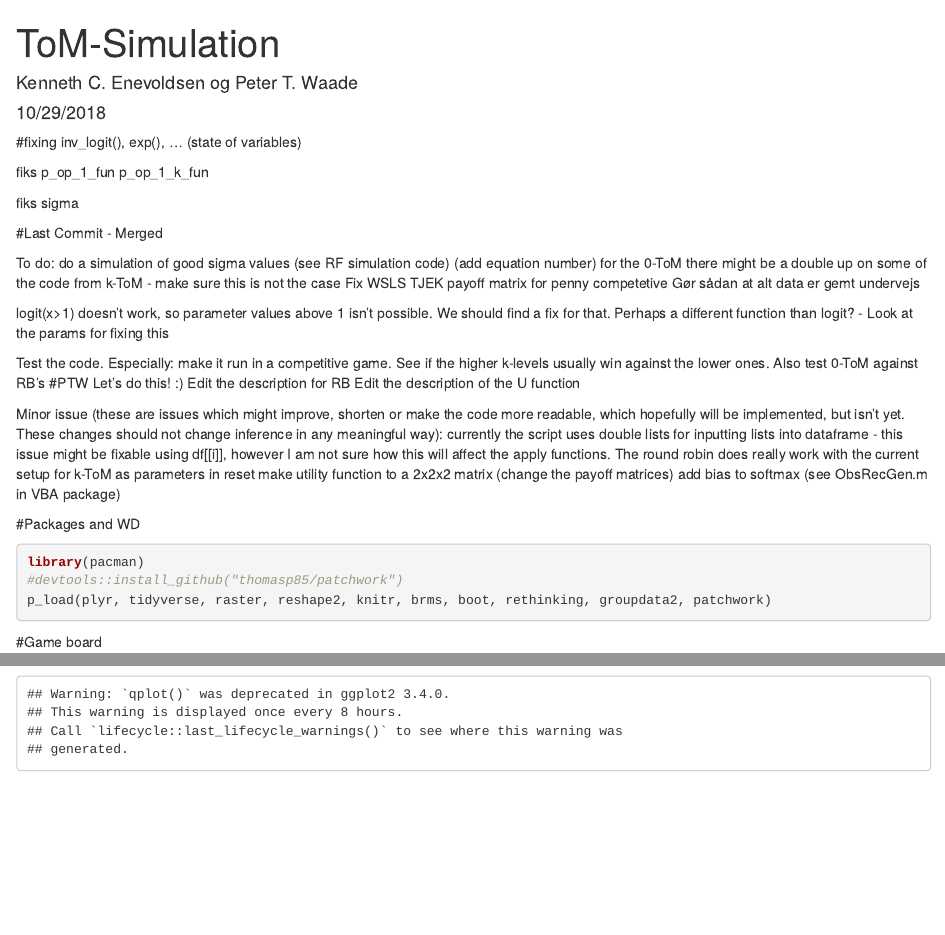
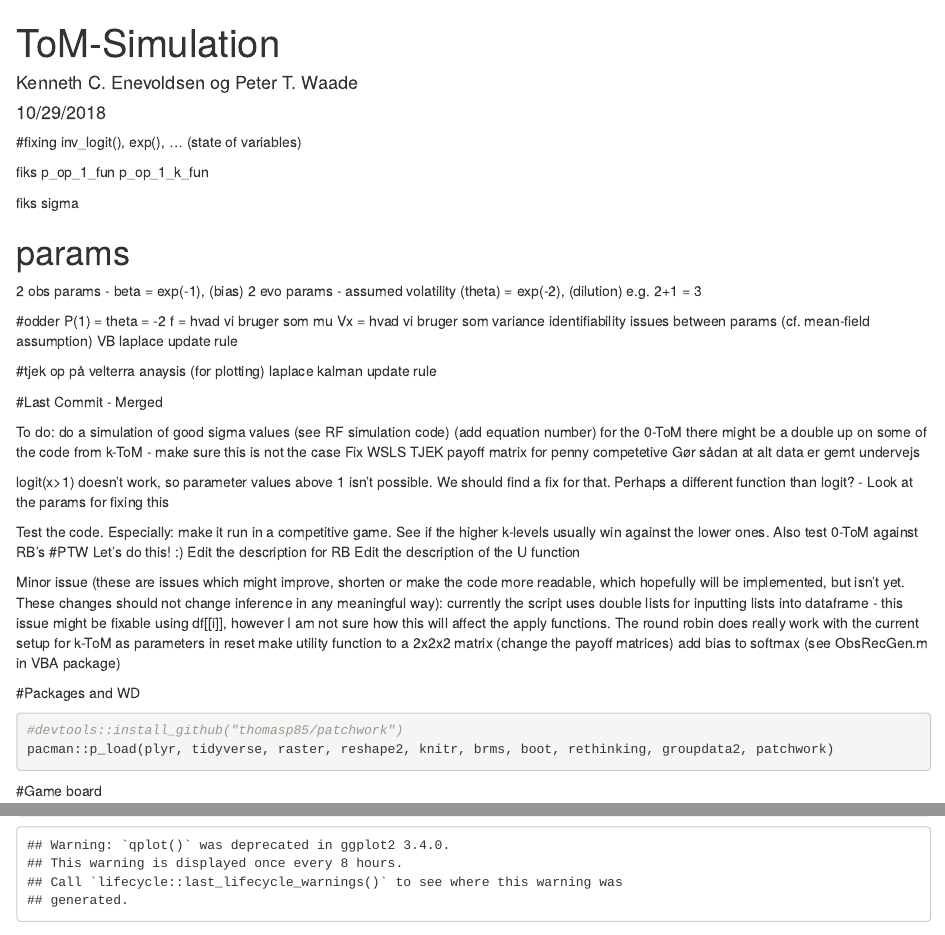
Before and after one commit to stinenyhus/Bachelor, an R Markdown document (ToM_Simulation.Rmd): the page in a window 1100 px wide, from its top, and a second part further down, joined at a grey line. Rendered offline with R 4.5, knitr and Pandoc, with nearby package versions.

Commit message:
Added a few notes from meeting with peter

````diff
--- a/ToM_Simulation.Rmd
+++ b/ToM_Simulation.Rmd
@@ -16,6 +16,23 @@ fiks sigma
 
 
 
+# params
+2 obs params - beta = exp(-1), (bias)
+2 evo params - assumed volatility (theta) = exp(-2), (dilution)
+e.g. 2+1 = 3
+
+#odder
+P(1) = theta = -2
+f = hvad vi bruger som mu
+Vx = hvad vi bruger som variance
+identifiability issues between params (cf. mean-field assumption)
+VB laplace update rule
+
+
+
+#tjek op på
+velterra anaysis (for plotting)
+laplace kalman update rule
 
 
 #Last Commit - Merged
@@ -47,9 +64,8 @@ Minor issue (these are issues which might improve, shorten or make the code more
 
 #Packages and WD
 ```{r packages and wd}
-library(pacman)
 #devtools::install_github("thomasp85/patchwork")
-p_load(plyr, tidyverse, raster, reshape2, knitr, brms, boot, rethinking, groupdata2, patchwork)
+pacman::p_load(plyr, tidyverse, raster, reshape2, knitr, brms, boot, rethinking, groupdata2, patchwork)
 
 
 ```
````
